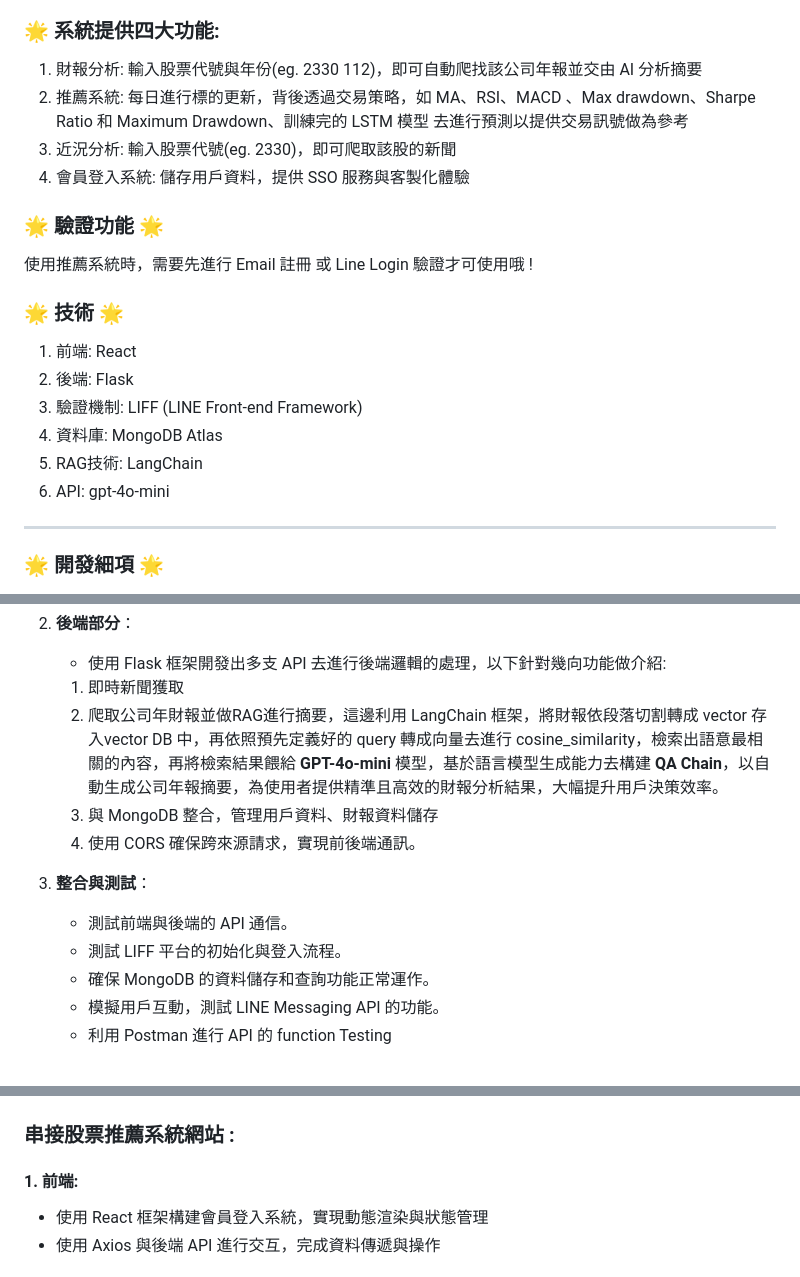
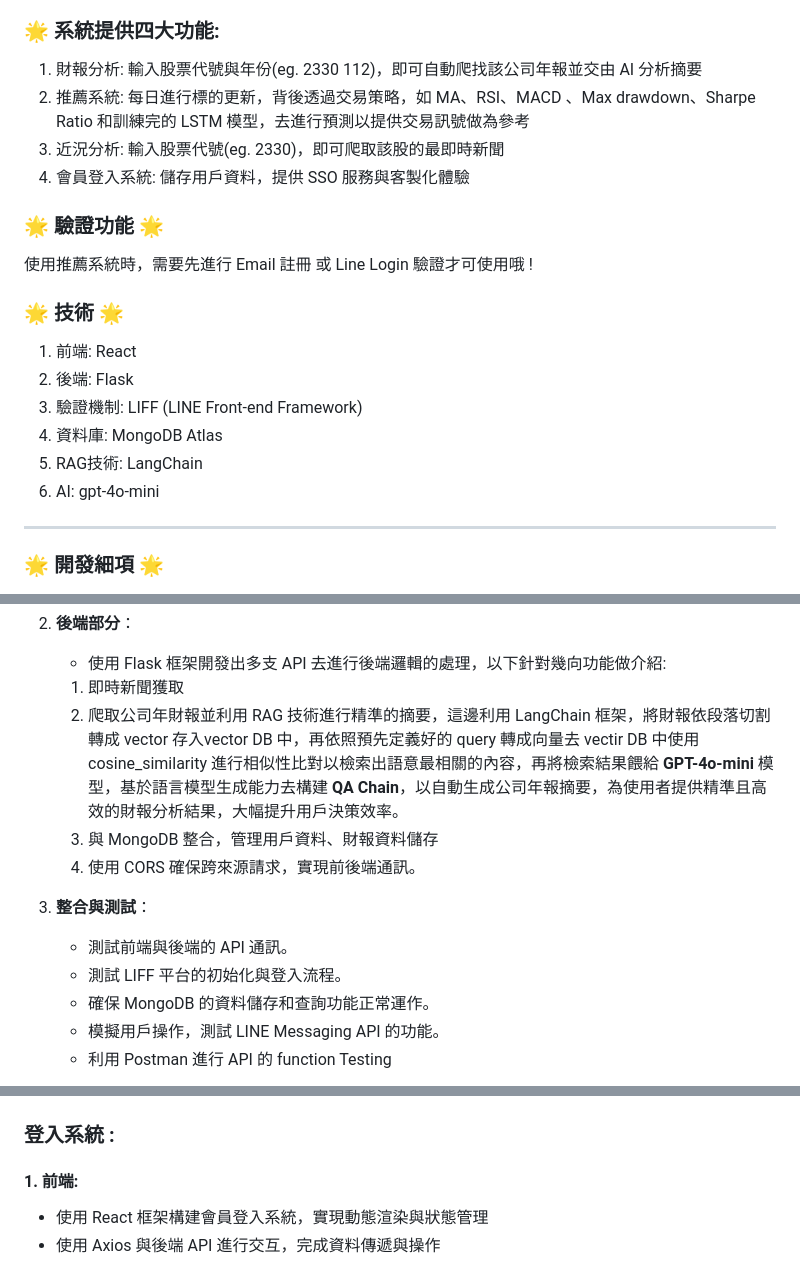
Before and after one commit to YIFUNLIN/Line_bot, a Markdown page: README.md, 3 parts joined by grey strips. Rendered like a GitHub page.

```diff
--- a/README.md
+++ b/README.md
@@ -10,8 +10,8 @@
 
 ### 🌟 系統提供四大功能:
 1. 財報分析: 輸入股票代號與年份(eg. 2330 112)，即可自動爬找該公司年報並交由 AI 分析摘要
-2. 推薦系統: 每日進行標的更新，背後透過交易策略，如 MA、RSI、MACD 、Max drawdown、Sharpe Ratio 和 Maximum Drawdown、訓練完的 LSTM 模型 去進行預測以提供交易訊號做為參考
-3. 近況分析: 輸入股票代號(eg. 2330)，即可爬取該股的新聞
+2. 推薦系統: 每日進行標的更新，背後透過交易策略，如 MA、RSI、MACD 、Max drawdown、Sharpe Ratio 和訓練完的 LSTM 模型，去進行預測以提供交易訊號做為參考
+3. 近況分析: 輸入股票代號(eg. 2330)，即可爬取該股的最即時新聞
 4. 會員登入系統: 儲存用戶資料，提供 SSO 服務與客製化體驗
 
 ### 🌟 驗證功能 🌟
@@ -23,7 +23,7 @@
 3. 驗證機制: LIFF (LINE Front-end Framework)
 4. 資料庫: MongoDB Atlas
 5. RAG技術: LangChain
-6. API: gpt-4o-mini
+6. AI: gpt-4o-mini
 
 ---
 ### 🌟 開發細項 🌟
@@ -40,15 +40,15 @@
 
      - 使用 Flask 框架開發出多支 API 去進行後端邏輯的處理，以下針對幾向功能做介紹:
      1. 即時新聞獲取
-     2. 爬取公司年財報並做RAG進行摘要，這邊利用 LangChain 框架，將財報依段落切割轉成 vector 存入vector DB 中，再依照預先定義好的 query 轉成向量去進行 cosine_similarity，檢索出語意最相關的內容，再將檢索結果餵給 **GPT-4o-mini** 模型，基於語言模型生成能力去構建 **QA Chain**，以自動生成公司年報摘要，為使用者提供精準且高效的財報分析結果，大幅提升用戶決策效率。
+     2. 爬取公司年財報並利用 RAG 技術進行精準的摘要，這邊利用 LangChain 框架，將財報依段落切割轉成 vector 存入vector DB 中，再依照預先定義好的 query 轉成向量去 vectir DB 中使用 cosine_similarity 進行相似性比對以檢索出語意最相關的內容，再將檢索結果餵給 **GPT-4o-mini** 模型，基於語言模型生成能力去構建 **QA Chain**，以自動生成公司年報摘要，為使用者提供精準且高效的財報分析結果，大幅提升用戶決策效率。
      3. 與 MongoDB 整合，管理用戶資料、財報資料儲存
      4. 使用 CORS 確保跨來源請求，實現前後端通訊。
 
 3. **整合與測試**：
-   - 測試前端與後端的 API 通信。
+   - 測試前端與後端的 API 通訊。
    - 測試 LIFF 平台的初始化與登入流程。
    - 確保 MongoDB 的資料儲存和查詢功能正常運作。
-   - 模擬用戶互動，測試 LINE Messaging API 的功能。
+   - 模擬用戶操作，測試 LINE Messaging API 的功能。
    - 利用 Postman 進行 API 的 function Testing
 
 <img width="300" alt="image" src="https://github.com/YIFUNLIN/Line_bot/blob/main/images/main.jpg" />
@@ -70,7 +70,7 @@
 3. 若使用者透過LINE 進行登入，會觸發liff.getProfile()，將資料回傳到後端
 ![LIFF_DB](https://github.com/YIFUNLIN/Line_bot/blob/main/images/LIFF_DB_store.png)
 
-### 串接股票推薦系統網站 :
+### 登入系統 :
 #### 1. 前端:
 - 使用 React 框架構建會員登入系統，實現動態渲染與狀態管理
 - 使用 Axios 與後端 API 進行交互，完成資料傳遞與操作
```
